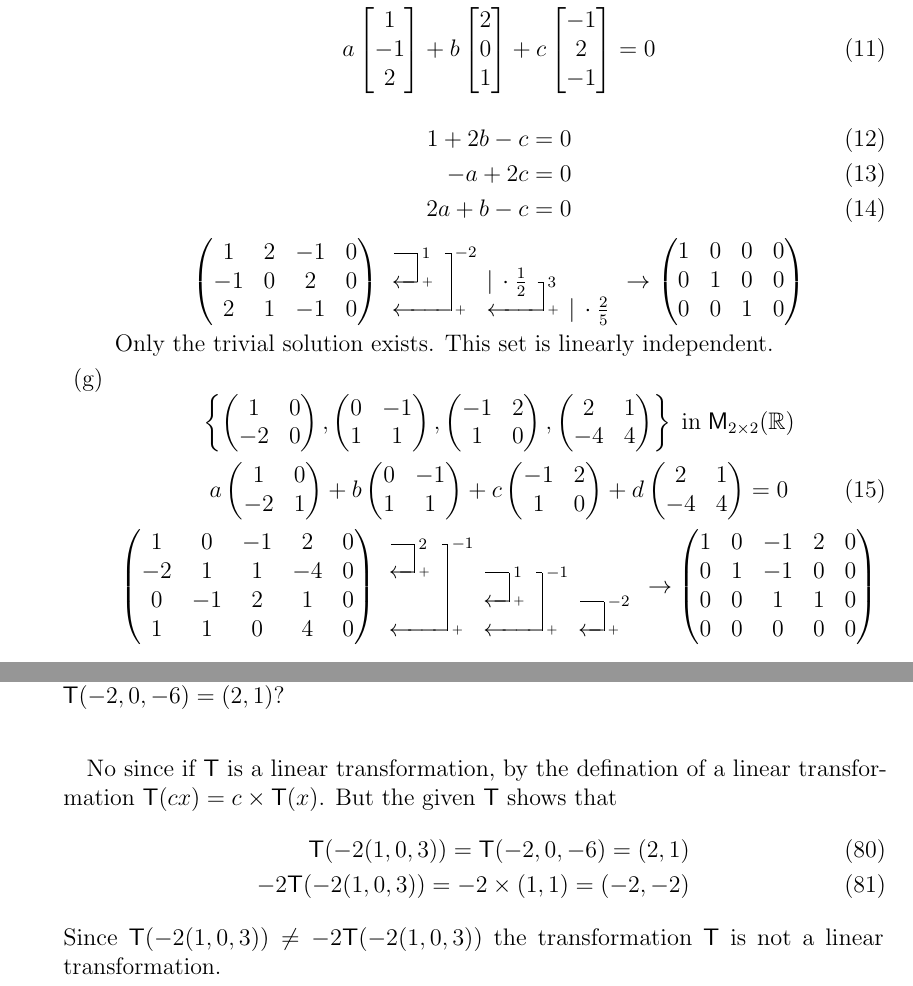
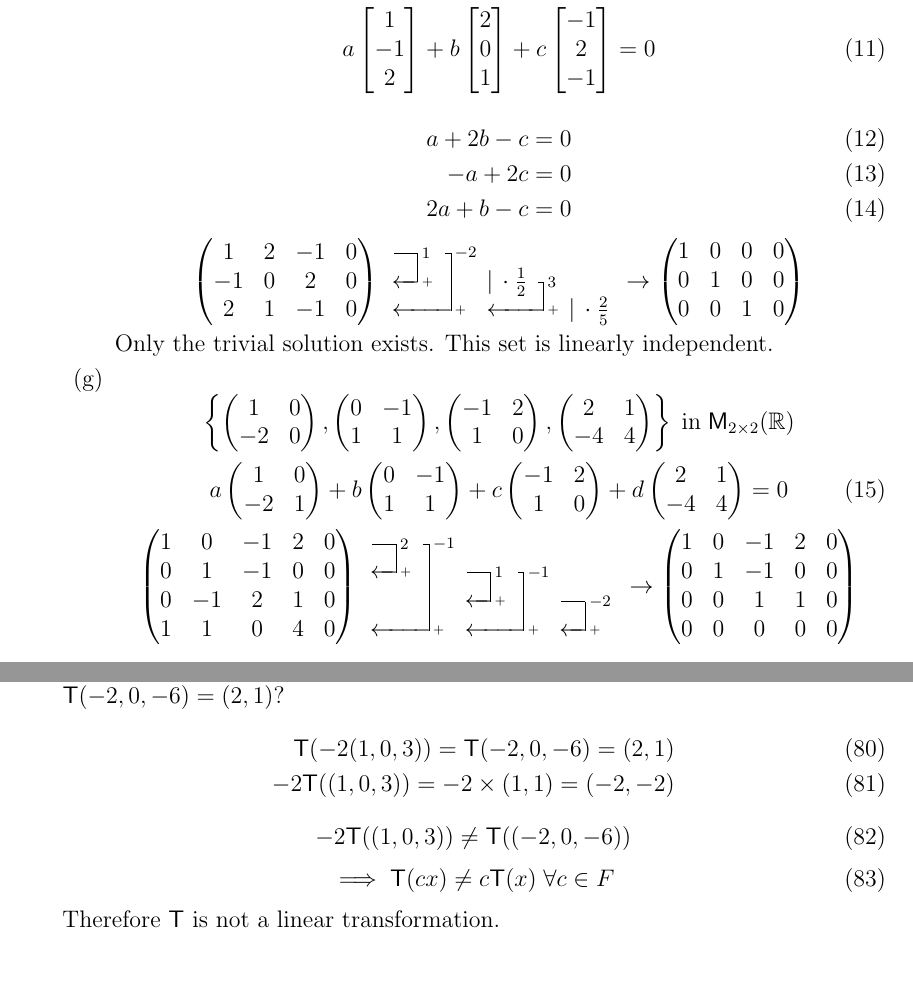
Before and after one commit to ccurro/ma326hw, a LaTeX problem sheet (hw2/hw2.tex, which reads hw2/qs/12.tex, hw2/qs/2.tex): two parts of pages 2 and 9 of 14, joined at a grey line, cut so that both start at the same text. Compiled offline with pdfLaTeX.

Commit message:
fixes on 2 12,31, and 6

```diff
--- a/hw2/qs/12.tex
+++ b/hw2/qs/12.tex
@@ -1,12 +1,17 @@
 Is there a linear transformation $\mathsf{T}\colon\mathsf{R}^3 \to
 \mathsf{R}^2$ such that $\mathsf{T}(1,0,3) = (1,1)$ and
 $\mathsf{T}(-2,0,-6) = (2,1)$?
-\paragraph{} No since if $\mathsf{T}$ is a linear transformation, by the
-defination of a linear transformation $\mathsf{T}(cx) =
-c\times\mathsf{T}(x)$. But the given $\mathsf{T}$ shows that
+%\paragraph{} No since if $\mathsf{T}$ is a linear transformation, by the
+%definition of a linear transformation $\mathsf{T}(cx) =
+%c\times\mathsf{T}(x)$. But the given $\mathsf{T}$ shows that
 \begin{align}
 \mathsf{T}(-2(1,0,3)) = \mathsf{T}(-2,0,-6) = (2,1)\\
--2\mathsf{T}(-2(1,0,3)) = -2 \times (1,1) = (-2,-2)
+-2\mathsf{T}((1,0,3)) = -2 \times (1,1) = (-2,-2)
 \end{align}
-Since $\mathsf{T}(-2(1,0,3)) \neq -2\mathsf{T}(-2(1,0,3))$ the
-transformation $\mathsf{T}$ is not a linear transformation.
+\begin{equation}
+-2\mathsf{T}((1,0,3)) \neq \mathsf{T}((-2,0,-6))
+\end{equation}
+\begin{equation}
+\implies \mathsf{T}(cx) \neq c\mathsf{T}(x)\;\forall c\in F
+\end{equation}
+Therefore $\mathsf{T}$ is not a linear transformation.
--- a/hw2/qs/2.tex
+++ b/hw2/qs/2.tex
@@ -90,7 +90,7 @@ a\begin{bmatrix}
 \end{equation}
 
 \begin{align}
-1 +2b -c = 0\\
+a +2b -c = 0\\
 -a +2c =0\\
 2a+b-c=0
 \end{align}
@@ -158,7 +158,7 @@ a\begin{pmatrix}
 \[
 \begin{gmatrix}[p]
 1 & 0 & -1 & 2 & 0\\
--2 & 1 & 1 & -4 &0\\
+0 & 1 & -1 & 0 &0\\
 0 & -1 & 2 & 1 & 0\\
 1 & 1 & 0 & 4 & 0
 \rowops
```
Also changed, not shown: hw2/qs/31.tex (+3 -3 lines), hw2/qs/6.tex (+12 -12 lines), hw2/hw2.pdf, hw2/qs/2.tex (2 more changed lines), 9 other files.
